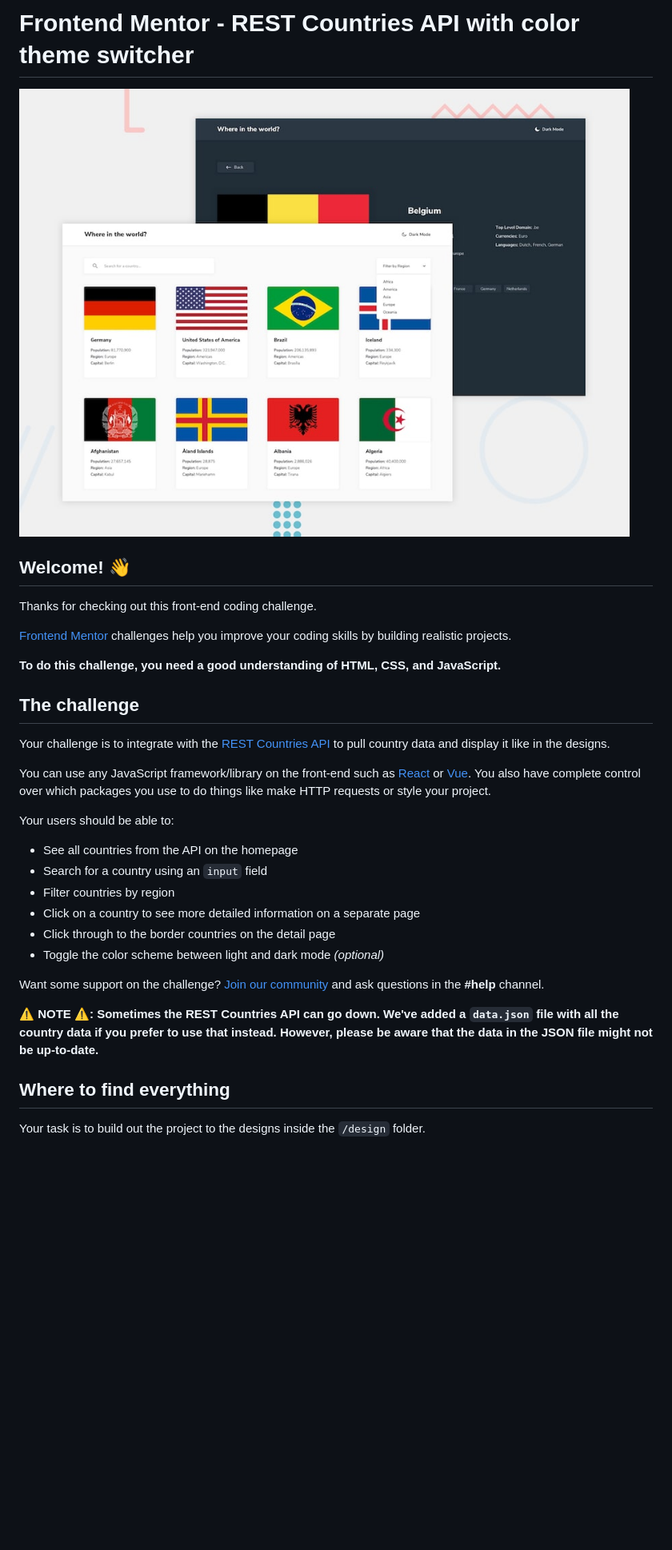
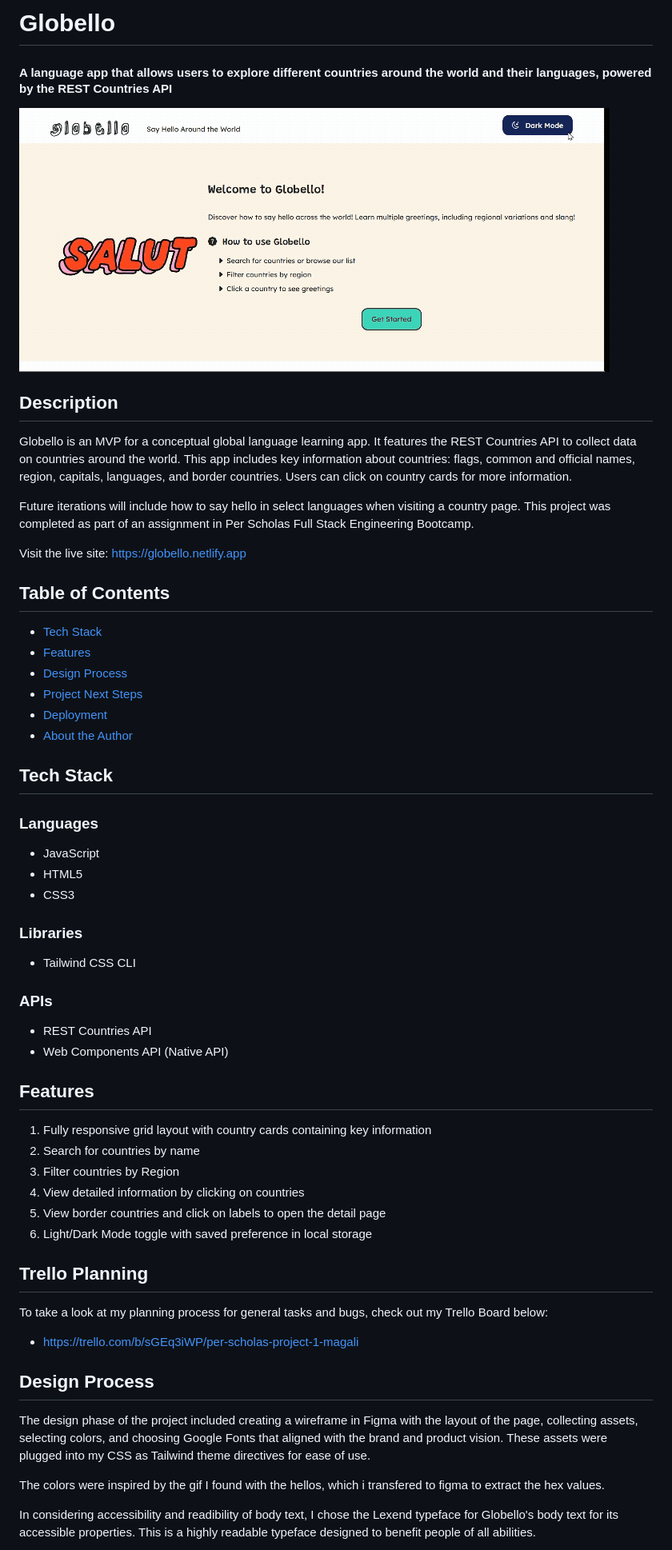
Before and after one commit to magali-la/globello-app, a Markdown page: README.md, the part around the change printed below. Shown: that part at 80% size. GitHub-like rendering; pictures changed too: src/assets/globello.gif (added); blank space fills up the shorter version.

```diff
--- a/README.md
+++ b/README.md
@@ -1,35 +1,53 @@
-# Frontend Mentor - REST Countries API with color theme switcher
+# Globello
 
-![Design preview for the REST Countries API with color theme switcher coding challenge](preview.jpg)
+#### A language app that allows users to explore different countries around the world and their languages, powered by the REST Countries API
 
-## Welcome! 👋
+<img src="./src/assets/globello.gif" alt="gif of the home page hero section on light and dark mode"/>
 
-Thanks for checking out this front-end coding challenge.
 
-[Frontend Mentor](https://www.frontendmentor.io) challenges help you improve your coding skills by building realistic projects.
+## Description
+Globello is an MVP for a conceptual global language learning app. It features the REST Countries API to collect data on countries around the world. This app includes key information about countries: flags, common and official names, region, capitals, languages, and border countries. Users can click on country cards for more information.
 
-**To do this challenge, you need a good understanding of HTML, CSS, and JavaScript.**
+Future iterations will include how to say hello in select languages when visiting a country page. This project was completed as part of an assignment in Per Scholas Full Stack Engineering Bootcamp.
 
-## The challenge
+Visit the live site: https://globello.netlify.app
 
-Your challenge is to integrate with the [REST Countries API](https://restcountries.com) to pull country data and display it like in the designs.
+## Table of Contents
+* [Tech Stack](#techstack)
+* [Features](#features)
+* [Design Process](#design)
+* [Project Next Steps](#nextsteps)
+* [Deployment](#deployment)
+* [About the Author](#author)
 
-You can use any JavaScript framework/library on the front-end such as [React](https://reactjs.org) or [Vue](https://vuejs.org). You also have complete control over which packages you use to do things like make HTTP requests or style your project.
+## <a name="techstack"></a>Tech Stack
+### Languages
+* JavaScript
+* HTML5
+* CSS3
+### Libraries
+* Tailwind CSS CLI
+### APIs
+* REST Countries API
+* Web Components API (Native API)
 
-Your users should be able to:
 
-- See all countries from the API on the homepage
-- Search for a country using an `input` field
-- Filter countries by region
-- Click on a country to see more detailed information on a separate page
-- Click through to the border countries on the detail page
-- Toggle the color scheme between light and dark mode *(optional)*
+## Features
+1. Fully responsive grid layout with country cards containing key information
+2. Search for countries by name
+3. Filter countries by Region
+4. View detailed information by clicking on countries
+5. View border countries and click on labels to open the detail page
+6. Light/Dark Mode toggle with saved preference in local storage
 
-Want some support on the challenge? [Join our community](https://www.frontendmentor.io/community) and ask questions in the **#help** channel.
+## Trello Planning
+To take a look at my planning process for general tasks and bugs, check out my Trello Board below:
+* https://trello.com/b/sGEq3iWP/per-scholas-project-1-magali
 
-**⚠️ NOTE ⚠️: Sometimes the REST Countries API can go down. We've added a `data.json` file with all the country data if you prefer to use that instead. However, please be aware that the data in the JSON file might not be up-to-date.**
+## <a name="design"></a>Design Process
+The design phase of the project included creating a wireframe in Figma with the layout of the page, collecting assets, selecting colors, and choosing Google Fonts that aligned with the brand and product vision. These assets were plugged into my CSS as Tailwind theme directives for ease of use.
 
-## Where to find everything
+The colors were inspired by the gif I found with the hellos, which i transfered to figma to extract the hex values.
 
-Your task is to build out the project to the designs inside the `/design` folder.
+In considering accessibility and readibility of body text, I chose the Lexend typeface for Globello's body text for its accessible properties. This is a highly readable typeface designed to benefit people of all abilities.
 
```
Also changed, not shown: other parts of README.md (+23 -58 lines).
